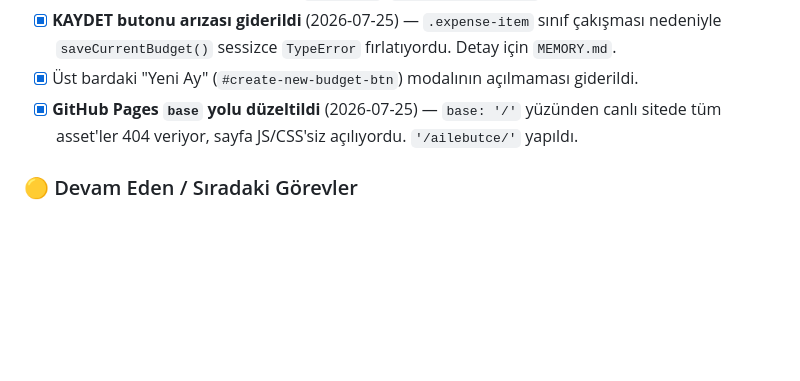
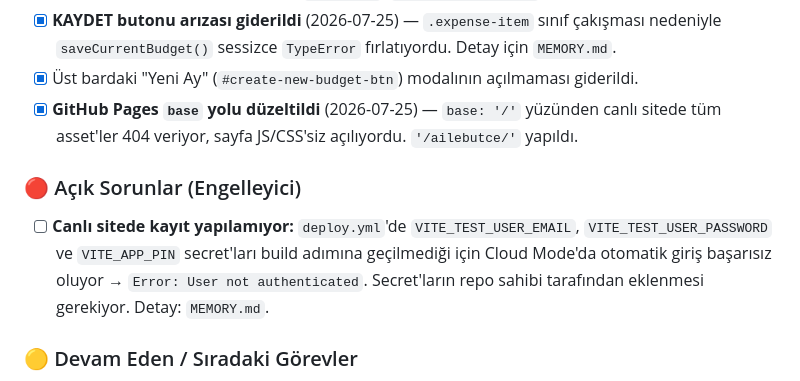
Before and after one commit to Mesut-Outlook/ailebutce, a Markdown page: coordination.md, the part around the change. Rendered like a GitHub page; blank space fills up the shorter version.

```diff
--- a/coordination.md
+++ b/coordination.md
@@ -28,6 +28,12 @@ Bu belge, **Aile Bütçe Takip Sistemi** projesinde yapay zeka ajanları (Claude
 - [x] **GitHub Pages `base` yolu düzeltildi** (2026-07-25) — `base: '/'` yüzünden canlı sitede
       tüm asset'ler 404 veriyor, sayfa JS/CSS'siz açılıyordu. `'/ailebutce/'` yapıldı.
 
+### 🔴 Açık Sorunlar (Engelleyici)
+- [ ] **Canlı sitede kayıt yapılamıyor:** `deploy.yml`'de `VITE_TEST_USER_EMAIL`,
+      `VITE_TEST_USER_PASSWORD` ve `VITE_APP_PIN` secret'ları build adımına geçilmediği için
+      Cloud Mode'da otomatik giriş başarısız oluyor → `Error: User not authenticated`.
+      Secret'ların repo sahibi tarafından eklenmesi gerekiyor. Detay: `MEMORY.md`.
+
 ### 🟡 Devam Eden / Sıradaki Görevler
 - [ ] **Kod Refaktörü:** `src/main.ts` monolitik yapısının modüler bileşenlere (servisler, UI renderers, kur yöneticisi) bölünmesi.
 - [ ] **Mobil Uyum & UX İyileştirmeleri:** Sürükle-bırak (drag-drop) ve grup içi sıralama etkileşimlerinin mobilde optimize edilmesi.
```
Also changed, not shown: MEMORY.md (+19 -0 lines).
